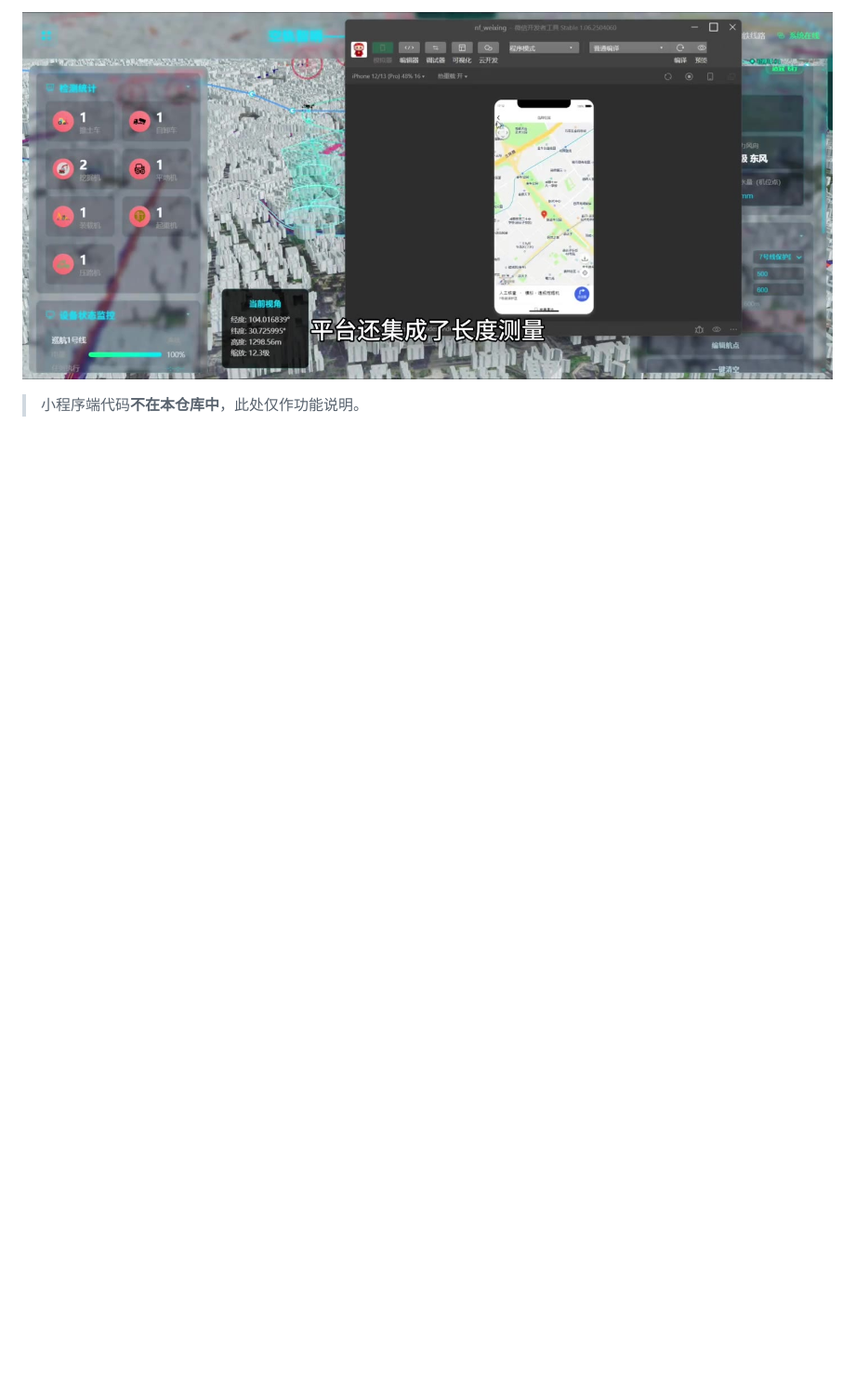
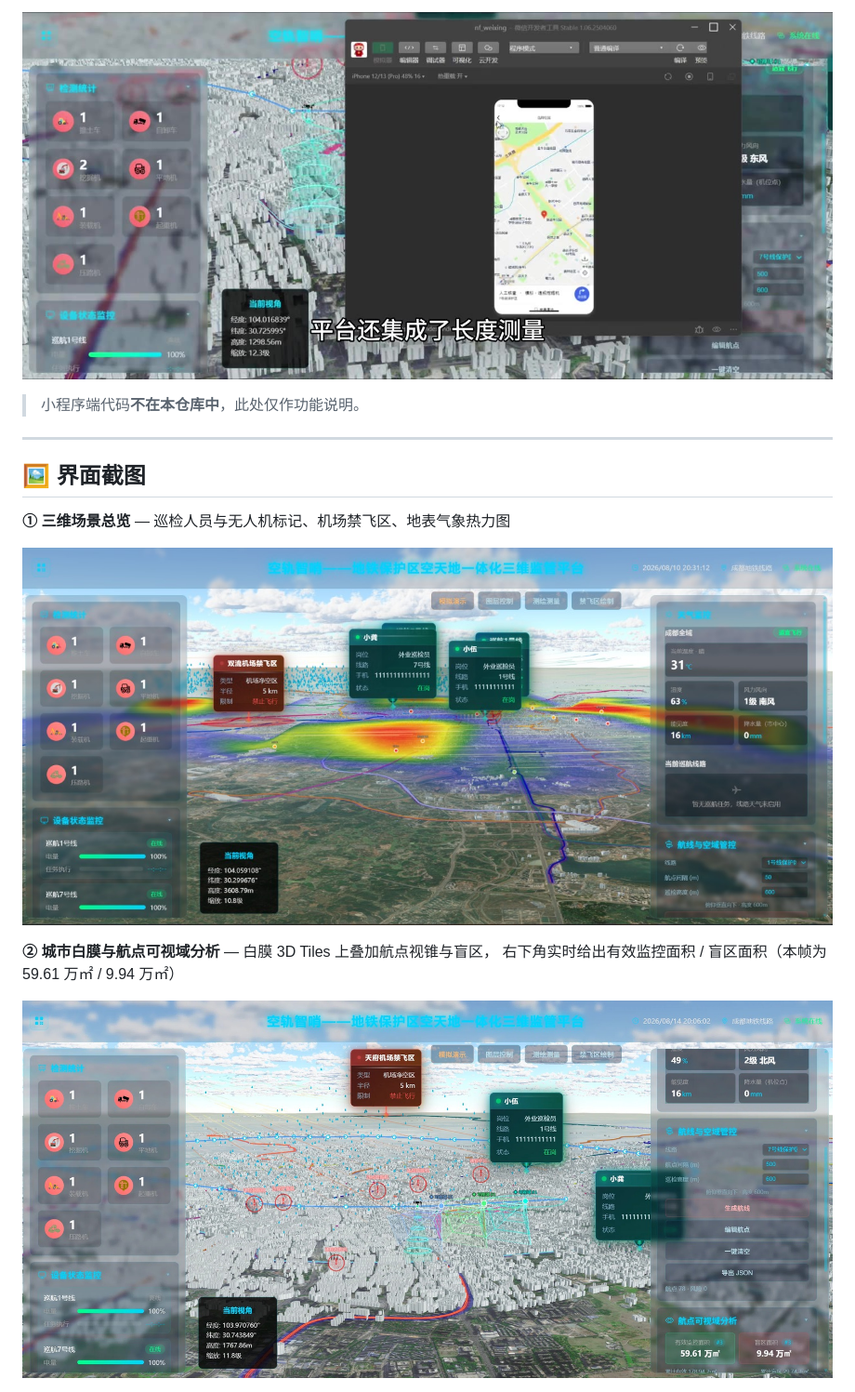
Before and after one commit to l-i-k-e123/Low-altitude-patrol-inspection, a Markdown page: README.md, the part around one of its changes. Shown at 93% size. GitHub-like rendering; pictures changed too: docs/media/shot-city-viewshed.jpg (added), docs/media/shot-overview.jpg (added); blank space fills up the shorter version.

Commit message:
docs: 补充 4 张界面截图，替换演示视频封面
- 新增三维场景总览 / 城市白膜与航点可视域 / 气象热力图 / 违规告警 截图
- 演示视频封面替换为白膜可视域截图
- 移除由视频抽帧得到的旧封面

```diff
--- a/README.md
+++ b/README.md
@@ -58,3 +58,17 @@
 ![微信小程序端](docs/media/miniprogram.jpg)
 
 > 小程序端代码**不在本仓库中**，此处仅作功能说明。
+
+---
+
+## 🖼️ 界面截图
+
+**① 三维场景总览** — 巡检人员与无人机标记、机场禁飞区、地表气象热力图
+
+![三维场景总览](docs/media/shot-overview.jpg)
+
+**② 城市白膜与航点可视域分析** — 白膜 3D Tiles 上叠加航点视锥与盲区，
+右下角实时给出有效监控面积 / 盲区面积（本帧为 59.61 万㎡ / 9.94 万㎡）
+
+![城市白膜与航点可视域分析](docs/media/shot-city-viewshed.jpg)
+
```
Also changed, not shown: other parts of README.md (+8 -1 lines), docs/media/poster.jpg (deleted), docs/media/shot-violation-alert.jpg (added), docs/media/shot-weather-heatmap.jpg (added).
